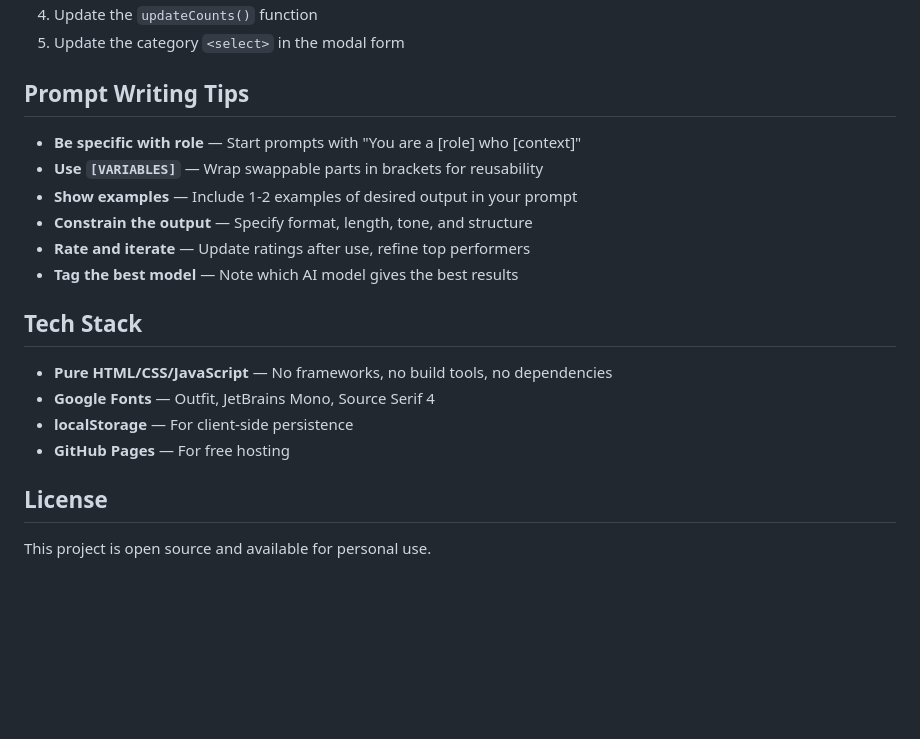
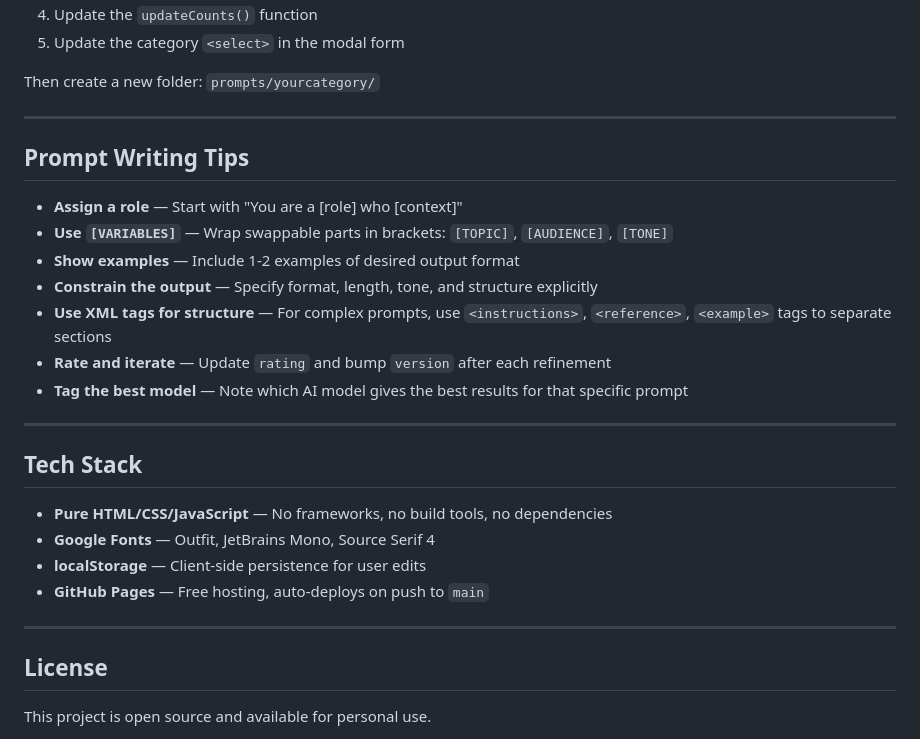
Before and after one commit to majidraza1228/PromptLibrary, a Markdown page: README.md, the part around one of its changes. Drawn GitHub-style; blank space fills up the shorter version.

```diff
--- a/README.md
+++ b/README.md
@@ -129,21 +201,30 @@ To add a category beyond Writing, Coding, and Meta:
 4. Update the `updateCounts()` function
 5. Update the category `<select>` in the modal form
 
+Then create a new folder: `prompts/yourcategory/`
+
+---
+
 ## Prompt Writing Tips
 
-- **Be specific with role** — Start prompts with "You are a [role] who [context]"
-- **Use `[VARIABLES]`** — Wrap swappable parts in brackets for reusability
-- **Show examples** — Include 1-2 examples of desired output in your prompt
-- **Constrain the output** — Specify format, length, tone, and structure
-- **Rate and iterate** — Update ratings after use, refine top performers
-- **Tag the best model** — Note which AI model gives the best results
+- **Assign a role** — Start with "You are a [role] who [context]"
+- **Use `[VARIABLES]`** — Wrap swappable parts in brackets: `[TOPIC]`, `[AUDIENCE]`, `[TONE]`
+- **Show examples** — Include 1-2 examples of desired output format
+- **Constrain the output** — Specify format, length, tone, and structure explicitly
+- **Use XML tags for structure** — For complex prompts, use `<instructions>`, `<reference>`, `<example>` tags to separate sections
+- **Rate and iterate** — Update `rating` and bump `version` after each refinement
+- **Tag the best model** — Note which AI model gives the best results for that specific prompt
+
+---
 
 ## Tech Stack
 
 - **Pure HTML/CSS/JavaScript** — No frameworks, no build tools, no dependencies
 - **Google Fonts** — Outfit, JetBrains Mono, Source Serif 4
-- **localStorage** — For client-side persistence
-- **GitHub Pages** — For free hosting
+- **localStorage** — Client-side persistence for user edits
+- **GitHub Pages** — Free hosting, auto-deploys on push to `main`
+
+---
 
 ## License
 
```
Also changed, not shown: other parts of README.md (+135 -63 lines).
